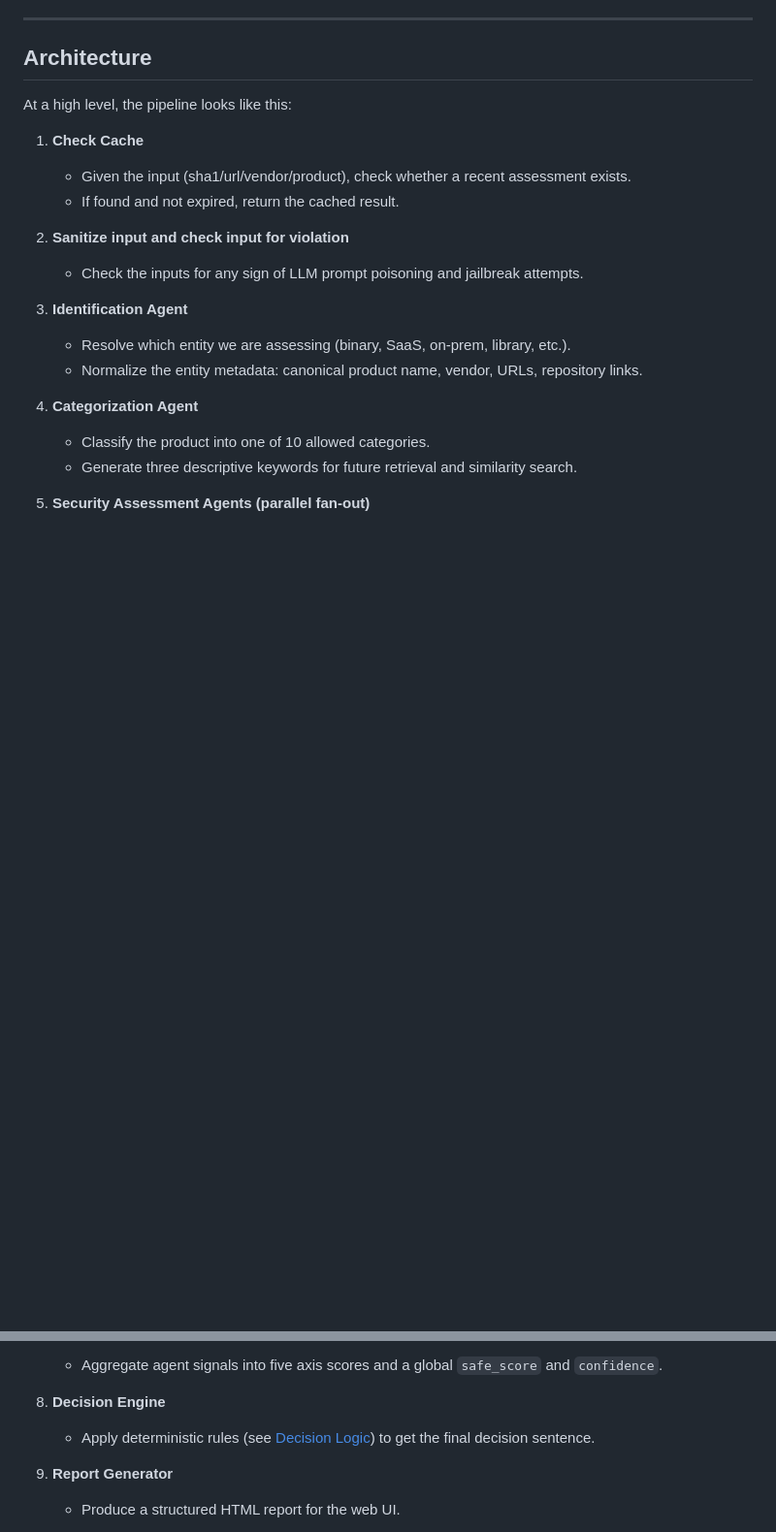
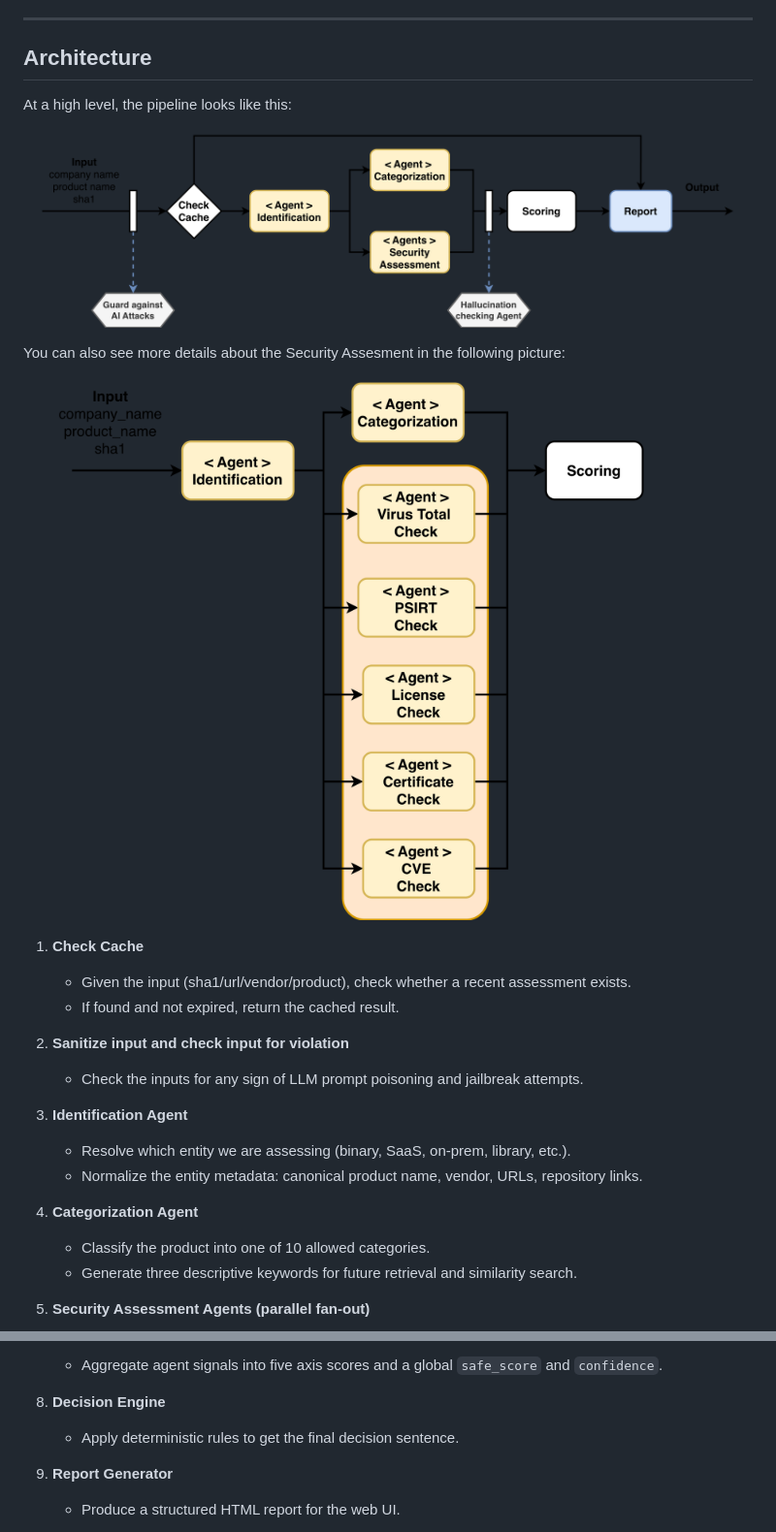
Before and after one commit to vipulkr14/sisu, a Markdown page: README.md, 2 parts joined by grey strips. Shown: that part at 97% size. Rendered like a GitHub page; pictures changed too: img/plantBaseArchdiagram-arch.png (added), img/plantBasediagram-agent.png (added); blank space fills up the shorter version.

Commit message:
Add architeture picture

```diff
--- a/README.md
+++ b/README.md
@@ -20,6 +20,12 @@ The goal is to move security teams from reactive firefighting to proactive enabl
 ## Architecture
 
 At a high level, the pipeline looks like this:
+
+![High level Architecture](img/plantBaseArchdiagram-arch.png)
+
+You can also see more details about the Security Assesment in the following picture:
+
+![Security assesment agents details](img/plantBasediagram-agent.png)
 
 1. **Check Cache**
 
@@ -60,7 +66,7 @@ At a high level, the pipeline looks like this:
 
 8. **Decision Engine**
 
-   * Apply deterministic rules (see [Decision Logic](#decision-logic)) to get the final decision sentence.
+   * Apply deterministic rules to get the final decision sentence.
 
 9. **Report Generator**
 
```
Also changed, not shown: 1 other file.
